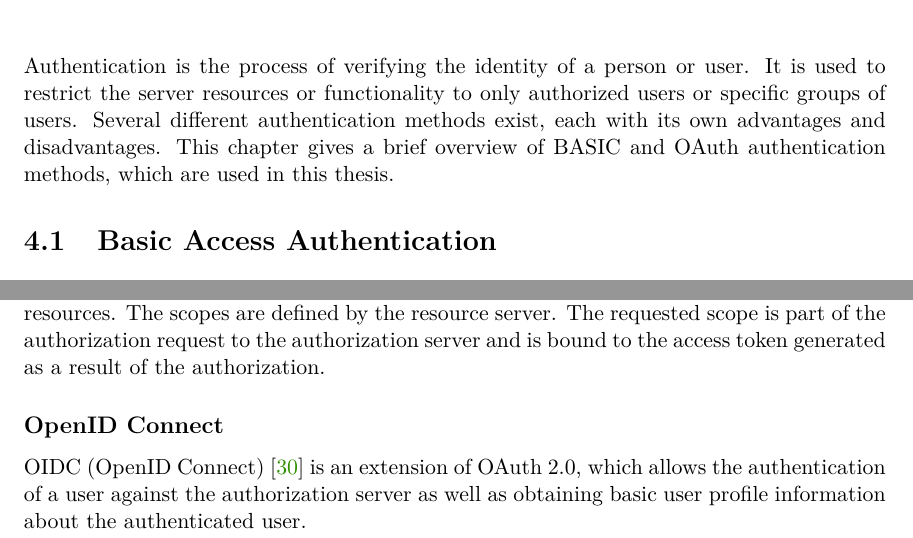
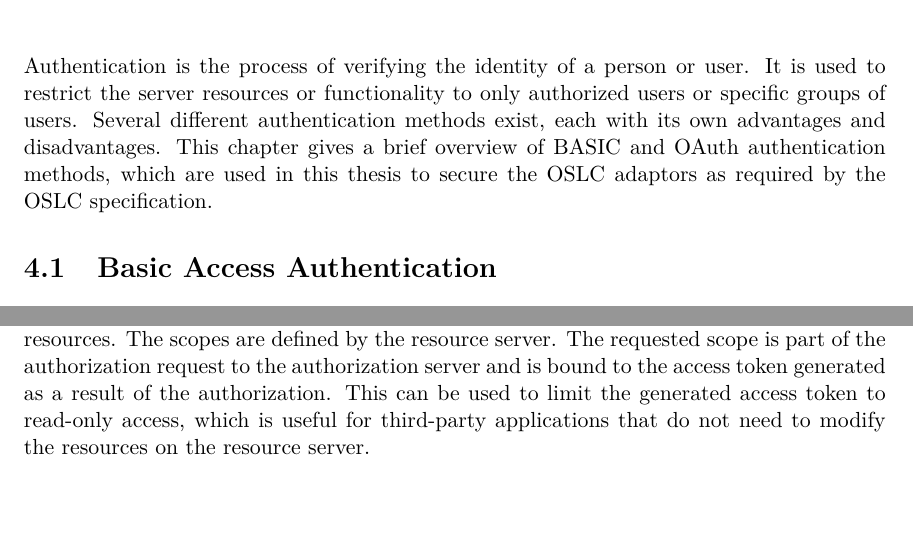
Before and after one commit to danielpindur/jira-r4j-oslc, a LaTeX thesis (doc/projekt.tex, which reads doc/projekt-01-kapitoly-chapters-en.tex): two parts of pages 22 and 25 of 50, joined at a grey line, cut so that both start at the same text, the shorter picture padded with empty space. Compiled offline with pdfLaTeX.

Commit message:
chapter 4 changes

```diff
--- a/doc/projekt-01-kapitoly-chapters-en.tex
+++ b/doc/projekt-01-kapitoly-chapters-en.tex
@@ -296,7 +296,7 @@ Lyo Designer also contains a utility called \textbf{Code Generator}, which is ca
 
 \chapter{Authentication}
 \label{chapter:authentication}
-Authentication is the process of verifying the identity of a person or user. It is used to restrict the server resources or functionality to only authorized users or specific groups of users. Several different authentication methods exist, each with its own advantages and disadvantages. This chapter gives a brief overview of BASIC and OAuth authentication methods, which are used in this thesis.
+Authentication is the process of verifying the identity of a person or user. It is used to restrict the server resources or functionality to only authorized users or specific groups of users. Several different authentication methods exist, each with its own advantages and disadvantages. This chapter gives a brief overview of BASIC and OAuth authentication methods, which are used in this thesis to secure the OSLC adaptors as required by the OSLC specification.
 
 \section{Basic Access Authentication}
 BASIC (Basic Access Authentication) was first defined as a part of HTTP 1.0 specification \cite{http1.0_w3}, but the standard has been since superseded and redefined as part of its own RFC \cite{basic_auth_rfc}. As its name suggests, BASIC is the most fundamental method of verifying the identity of a client against a server. It utilizes the HTTP \texttt{Authorization} header and provides the server with the credentials of the client in the form of \texttt{Authorization: Basic <credentials>}. The credentials are provided as a string, encoded in base64 \cite{base64_rfc}, containing the username and password joined by a colon.
@@ -341,15 +341,13 @@ PKCE (Proof Key for Code Exchange) \cite{pkce_rfc} builds on top of Authorizatio
 \end{figure}
 
 \subsection*{Access and Refresh Tokens}
+%TODO: change???
 After successful authorization against the authorization server, the client is issued an \textbf{access token}. The client then uses this token to access the resources available on the resource server by sending it with each HTTP request in the Authorization header. Access tokens can be either an opaque string, called a \emph{bearer token}, or a \emph{sender-constrained token}. Sender-constrained tokens can be used only to authorize requests sent by the same client to whom the token was issued. This is usually achieved by asymmetric cryptography of the token. To comply with the standard, the token cannot convey user identity or any other information about the user.
 
 Together with the access token, the authorization server also issues a \textbf{refresh token}, which can be used to generate a new access token without user interaction with the authorization server. This allows the authorization server to issue access tokens with a shorter expiration time, reducing the impact of the token being intercepted and stolen.
 
 \subsection*{Scopes}
-Compared to OAuth 1.0, OAuth 2.0 also introduces the concept of \emph{OAuth Scopes}, allowing the authorization server to issue access tokens with various limitations on access to resources. The scopes are defined by the resource server. The requested scope is part of the authorization request to the authorization server and is bound to the access token generated as a result of the authorization.
-
-\subsection*{OpenID Connect}
-OIDC (OpenID Connect) \cite{oidc} is an extension of OAuth 2.0, which allows the authentication of a user against the authorization server as well as obtaining basic user profile information about the authenticated user.
+Compared to OAuth 1.0, OAuth 2.0 also introduces the concept of \emph{OAuth Scopes}, allowing the authorization server to issue access tokens with various limitations on access to resources. The scopes are defined by the resource server. The requested scope is part of the authorization request to the authorization server and is bound to the access token generated as a result of the authorization. This can be used to limit the generated access token to read-only access, which is useful for third-party applications that do not need to modify the resources on the resource server.
 
 %=========================================================================
 
```
Also changed, not shown: doc/projekt-01-kapitoly-chapters-en.tex (8 more changed lines).
